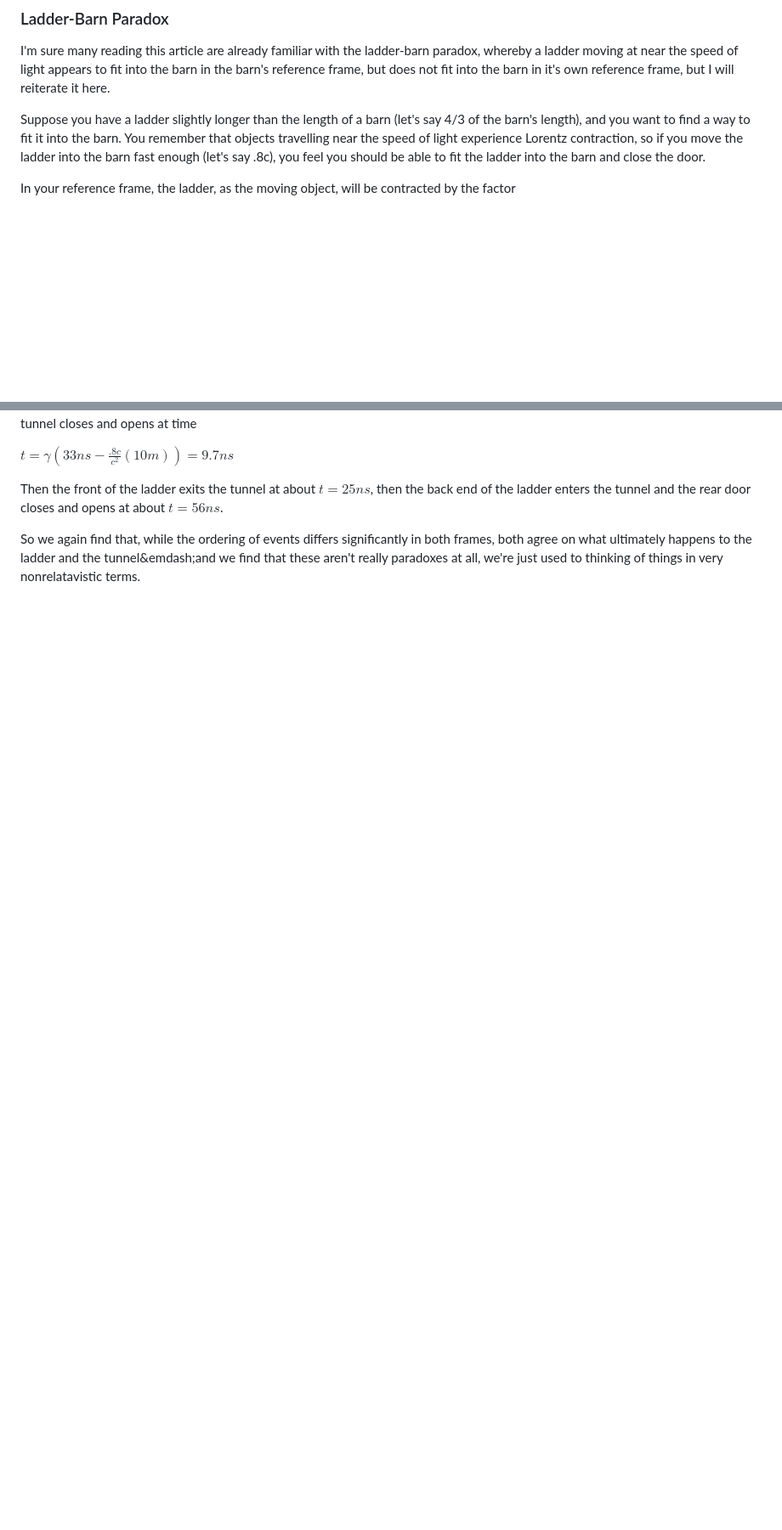
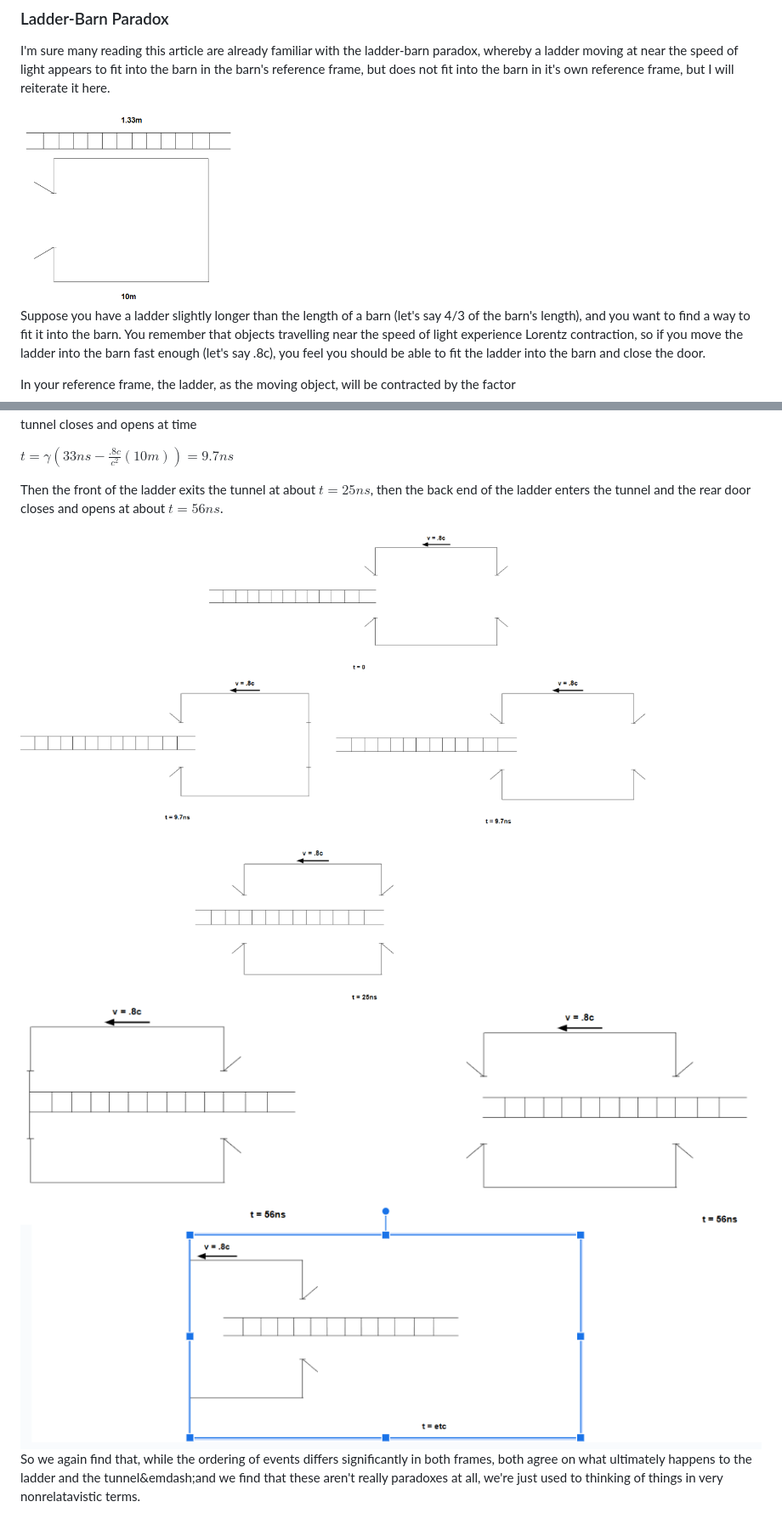
Before and after one commit to amalbumbia/Electrodynamics_and_Relativity, a Markdown page: ParadoxExamples/ApparentSimultaneityParadox.md, 2 parts joined by grey strips. Shown at 85% size. Rendered like a GitHub page; blank space fills up the shorter version.

```diff
--- a/ParadoxExamples/ApparentSimultaneityParadox.md
+++ b/ParadoxExamples/ApparentSimultaneityParadox.md
@@ -3,6 +3,8 @@
 ### Ladder-Barn Paradox
 
 I'm sure many reading this article are already familiar with the ladder-barn paradox, whereby a ladder moving at near the speed of light appears to fit into the barn in the barn's reference frame, but does not fit into the barn in it's own reference frame, but I will reiterate it here.
+
+<img src="./pictures/LB01.png" width="250">
 
 Suppose you have a ladder slightly longer than the length of a barn (let's say 4/3 of the barn's length), and you want to find a way to fit it into the barn. You remember that objects travelling near the speed of light experience Lorentz contraction, so if you move the ladder into the barn fast enough (let's say .8c), you feel you should be able to fit the ladder into the barn and close the door.
 
@@ -53,4 +62,7 @@ $t=\gamma(33ns-\frac{.8c}{c^2}(10m))=9.7ns$
 
 Then the front of the ladder exits the tunnel at about $t=25ns$, then the back end of the ladder enters the tunnel and the rear door closes and opens at about $t=56ns$.
 
+<img src="./pictures/LadderTunnel2.png">
+<img src="./pictures/LadderTunnel3.png">
+
 So we again find that, while the ordering of events differs significantly in both frames, both agree on what ultimately happens to the ladder and the tunnel&emdash;and we find that these aren't really paradoxes at all, we're just used to thinking of things in very nonrelatavistic terms.
```
Also changed, not shown: other parts of ParadoxExamples/ApparentSimultaneityParadox.md (+8 -1 lines).
